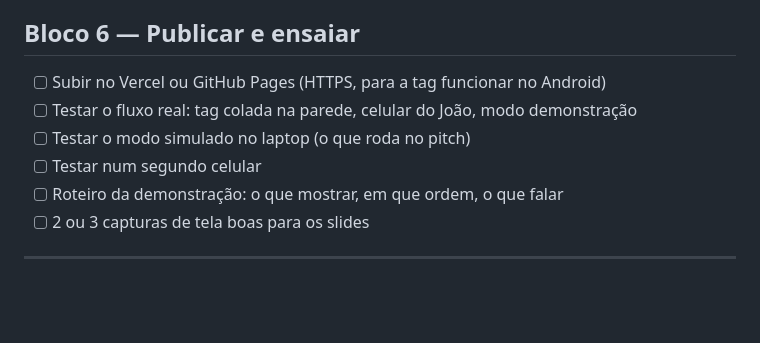
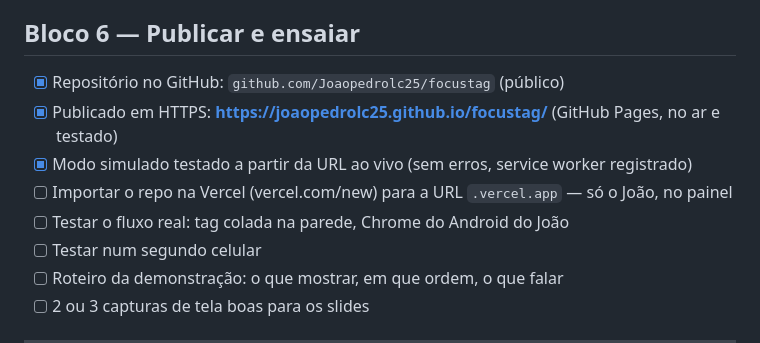
Before and after one commit to Joaopedrolc25/focustag, a Markdown page: CHECKLIST.md, the part around the change. Drawn GitHub-style; blank space fills up the shorter version.

```diff
--- a/CHECKLIST.md
+++ b/CHECKLIST.md
@@ -125,9 +125,11 @@ Vale, se sobrar tempo (feitos):
 
 ## Bloco 6 — Publicar e ensaiar
 
-- [ ] Subir no Vercel ou GitHub Pages (HTTPS, para a tag funcionar no Android)
-- [ ] Testar o fluxo real: tag colada na parede, celular do João, modo demonstração
-- [ ] Testar o modo simulado no laptop (o que roda no pitch)
+- [x] Repositório no GitHub: `github.com/Joaopedrolc25/focustag` (público)
+- [x] Publicado em HTTPS: **https://joaopedrolc25.github.io/focustag/** (GitHub Pages, no ar e testado)
+- [x] Modo simulado testado a partir da URL ao vivo (sem erros, service worker registrado)
+- [ ] Importar o repo na Vercel (vercel.com/new) para a URL `.vercel.app` — só o João, no painel
+- [ ] Testar o fluxo real: tag colada na parede, Chrome do Android do João
 - [ ] Testar num segundo celular
 - [ ] Roteiro da demonstração: o que mostrar, em que ordem, o que falar
 - [ ] 2 ou 3 capturas de tela boas para os slides
```
Also changed, not shown: DIARIO.md (+14 -0 lines).
